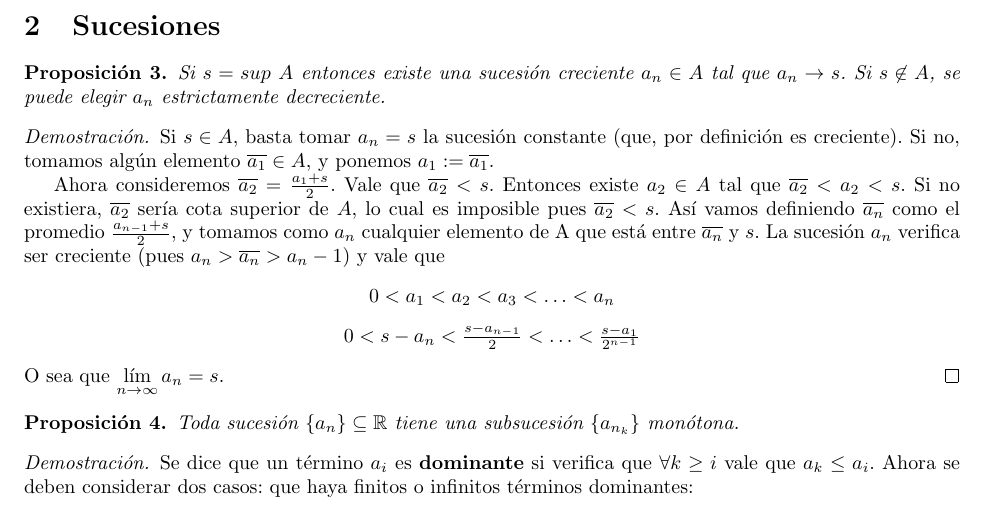
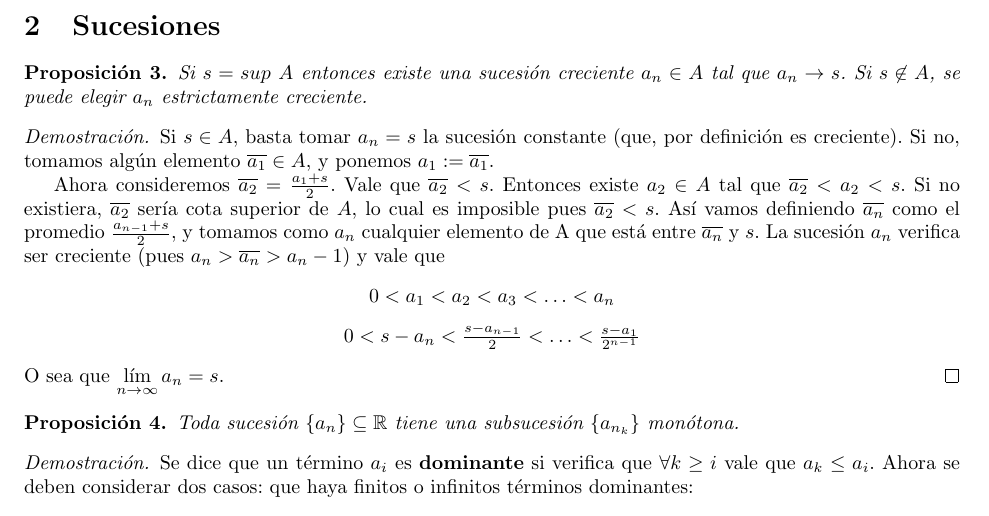
Before and after one commit to alvare/Analisis-ApunteFinal-jsackmann, a LaTeX document (Analisis.tex): part of page 2 of 27, cut so that both start at the same text. Compiled offline with pdfLaTeX.

Commit message:
En la proposicion 3, la sucesion que tiende al supremo es creciente, no decreciente.

```diff
--- a/Analisis.tex
+++ b/Analisis.tex
@@ -125,7 +125,7 @@
 \newpage
 \section{Sucesiones}
 \begin{prop}
-	Si $s = sup\ A$ entonces existe una sucesión creciente ${a_n} \in A$ tal que $a_n \rightarrow s$. Si $s \not\in A$, se puede elegir $a_n$ estrictamente decreciente.
+	Si $s = sup\ A$ entonces existe una sucesión creciente ${a_n} \in A$ tal que $a_n \rightarrow s$. Si $s \not\in A$, se puede elegir $a_n$ estrictamente creciente.
 \begin{proof}
 	Si $s \in A$, basta tomar $a_n = s$ la sucesión constante (que, por definición es creciente). Si no, tomamos algún elemento $\overline{a_1} \in A$, y ponemos $a_1 := \overline{a_1}$.
 
```
Also changed, not shown: Analisis.pdf.
